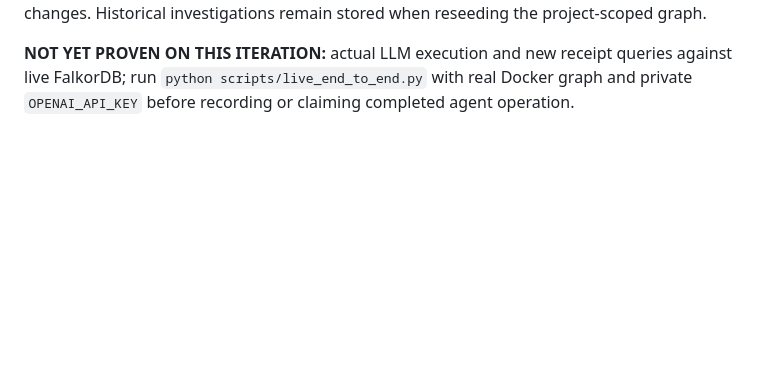
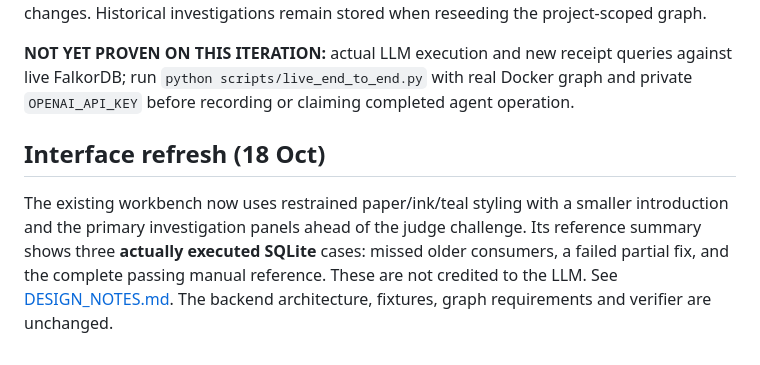
Before and after one commit to snigdha950/SchemaGuard, a Markdown page: README.md, the part around the change. GitHub-like rendering; blank space fills up the shorter version.

Commit message:
Update handoff and disclosures for restrained UI refinement

```diff
--- a/README.md
+++ b/README.md
@@ -177,3 +177,7 @@ The existing dashboard now supports a judge-controlled **synthetic consumer** wi
 **Agent:** may call the `compare_bounded_plans` tool, but must separately choose and `test_plan` then `record_recommendation`. A two-phase persisted-audit check prevents an unfinished graph write from being counted as an agent success. `GET /api/receipt/<investigation_id>` refreshes evidence from real FalkorDB and withdraws current VERIFIED status on graph/fixture/verifier changes. Historical investigations remain stored when reseeding the project-scoped graph.
 
 **NOT YET PROVEN ON THIS ITERATION:** actual LLM execution and new receipt queries against live FalkorDB; run `python scripts/live_end_to_end.py` with real Docker graph and private `OPENAI_API_KEY` before recording or claiming completed agent operation.
+
+
+## Interface refresh (18 Oct)
+The existing workbench now uses restrained paper/ink/teal styling with a smaller introduction and the primary investigation panels ahead of the judge challenge. Its reference summary shows three **actually executed SQLite** cases: missed older consumers, a failed partial fix, and the complete passing manual reference. These are not credited to the LLM. See [DESIGN_NOTES.md](DESIGN_NOTES.md). The backend architecture, fixtures, graph requirements and verifier are unchanged.
```
